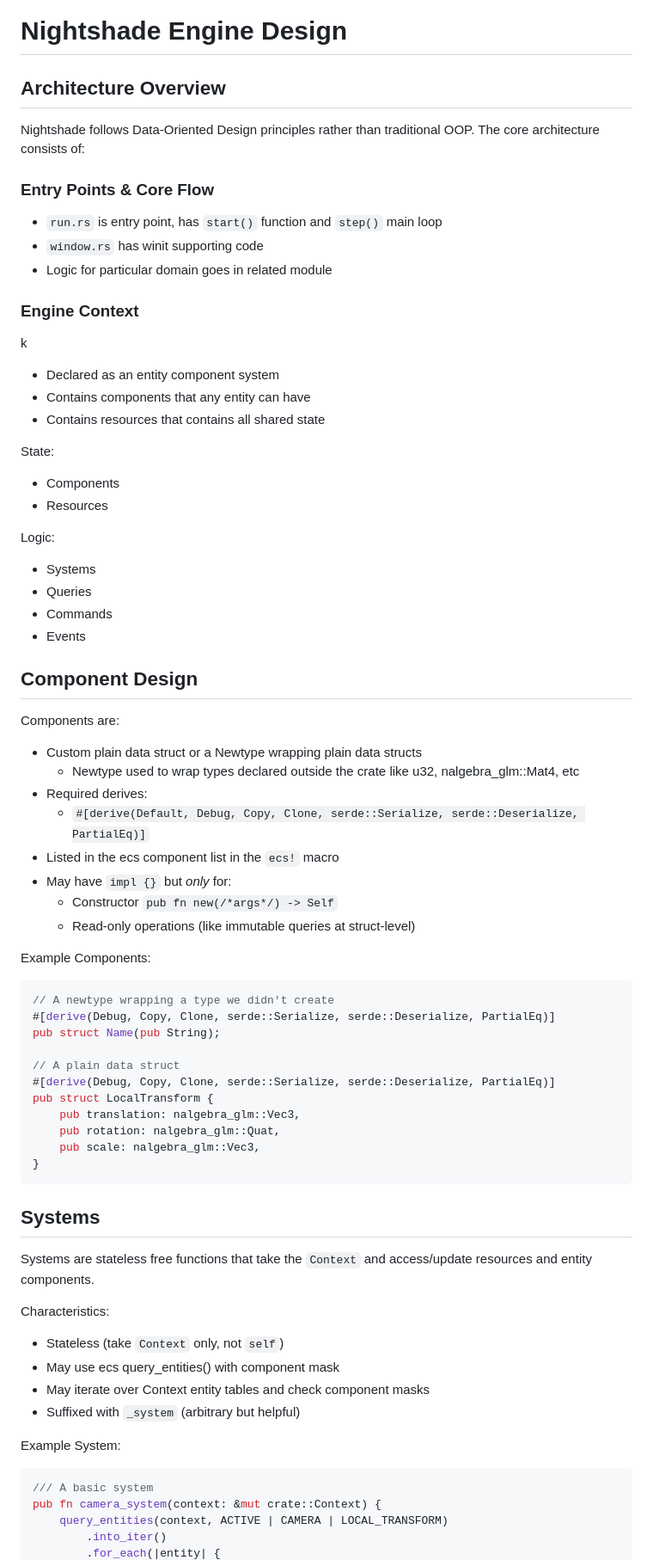
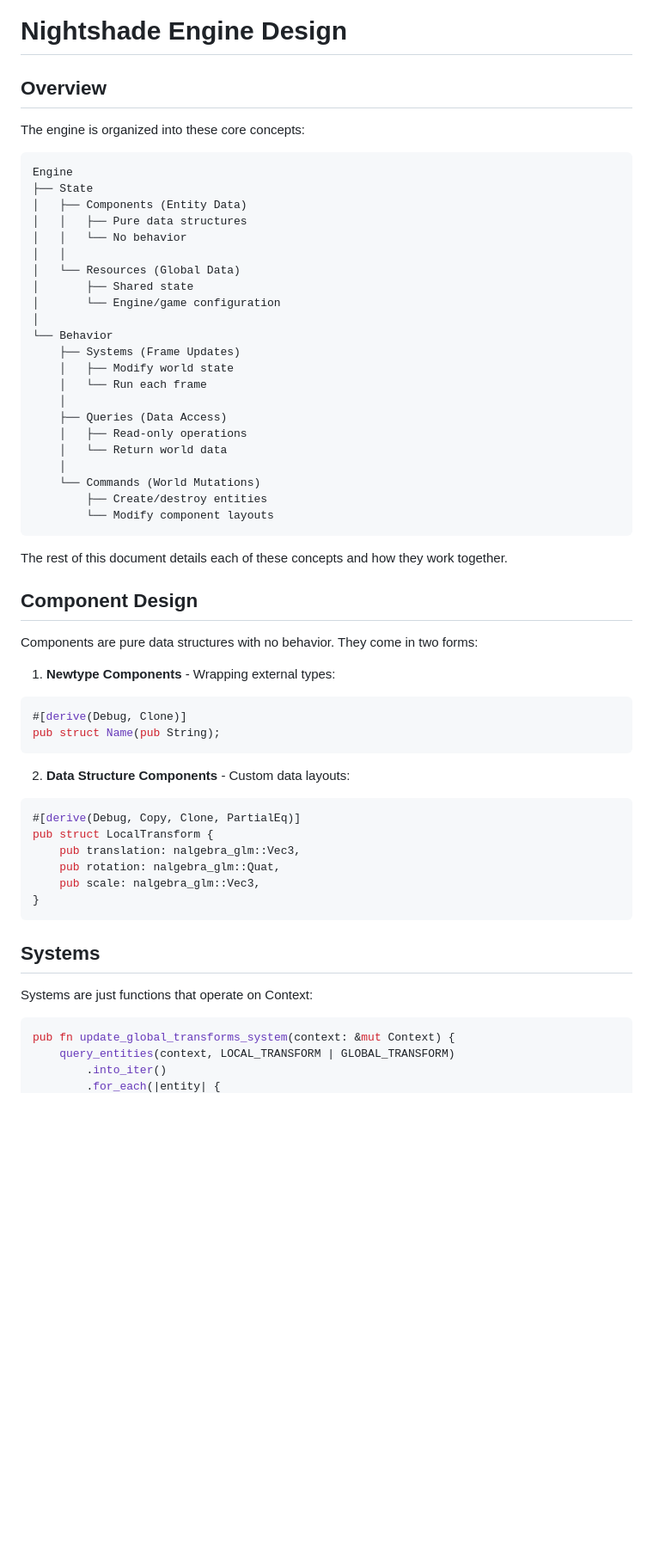
Before and after one commit to matthewjberger/nightshade-viewer, a Markdown page: Design.md, the part around one of its changes. Shown at 86% size. Rendered like a GitHub page; blank space fills up the shorter version.

Commit message:
revise design doc

````diff
--- a/Design.md
+++ b/Design.md
@@ -1,55 +1,51 @@
 # Nightshade Engine Design
 
-## Architecture Overview
+## Overview
 
-Nightshade follows Data-Oriented Design principles rather than traditional OOP. The core architecture consists of:
+The engine is organized into these core concepts:
 
-### Entry Points & Core Flow
+```
+Engine
+├── State
+│   ├── Components (Entity Data)
+│   │   ├── Pure data structures
+│   │   └── No behavior
+│   │
+│   └── Resources (Global Data)
+│       ├── Shared state
+│       └── Engine/game configuration
+│
+└── Behavior
+    ├── Systems (Frame Updates)
+    │   ├── Modify world state
+    │   └── Run each frame
+    │
+    ├── Queries (Data Access)
+    │   ├── Read-only operations
+    │   └── Return world data
+    │
+    └── Commands (World Mutations)
+        ├── Create/destroy entities
+        └── Modify component layouts
+```
 
-- `run.rs` is entry point, has `start()` function and `step()` main loop
-- `window.rs` has winit supporting code
-- Logic for particular domain goes in related module
-
-### Engine Context
-k
-- Declared as an entity component system
-- Contains components that any entity can have
-- Contains resources that contains all shared state
-
-State:
-
-- Components
-- Resources
-
-Logic:
-
-- Systems
-- Queries
-- Commands
-- Events
+The rest of this document details each of these concepts and how they work together.
 
 ## Component Design
 
-Components are:
+Components are pure data structures with no behavior. They come in two forms:
 
-- Custom plain data struct or a Newtype wrapping plain data structs
-  - Newtype used to wrap types declared outside the crate like u32, nalgebra_glm::Mat4, etc
-- Required derives:
-  - `#[derive(Default, Debug, Copy, Clone, serde::Serialize, serde::Deserialize, PartialEq)]`
-- Listed in the ecs component list in the `ecs!` macro
-- May have `impl {}` but *only* for:
-  - Constructor `pub fn new(/*args*/) -> Self`
-  - Read-only operations (like immutable queries at struct-level)
-
-Example Components:
+1. **Newtype Components** - Wrapping external types:
 
 ```rust
-// A newtype wrapping a type we didn't create
-#[derive(Debug, Copy, Clone, serde::Serialize, serde::Deserialize, PartialEq)]
+#[derive(Debug, Clone)]
 pub struct Name(pub String);
+```
 
-// A plain data struct
-#[derive(Debug, Copy, Clone, serde::Serialize, serde::Deserialize, PartialEq)]
+2. **Data Structure Components** - Custom data layouts:
+
+```rust
+#[derive(Debug, Copy, Clone, PartialEq)]
 pub struct LocalTransform {
     pub translation: nalgebra_glm::Vec3,
     pub rotation: nalgebra_glm::Quat,
@@ -59,20 +55,10 @@ pub struct LocalTransform {
 
 ## Systems
 
-Systems are stateless free functions that take the `Context` and access/update resources and entity components.
-
-Characteristics:
-
-- Stateless (take `Context` only, not `self`)
-- May use ecs query_entities() with component mask
-- May iterate over Context entity tables and check component masks
-- Suffixed with `_system` (arbitrary but helpful)
-
-Example System:
+Systems are just functions that operate on Context:
 
 ```rust
-/// A basic system
-pub fn camera_system(context: &mut crate::Context) {
-    query_entities(context, ACTIVE | CAMERA | LOCAL_TRANSFORM)
+pub fn update_global_transforms_system(context: &mut Context) {
+    query_entities(context, LOCAL_TRANSFORM | GLOBAL_TRANSFORM)
         .into_iter()
         .for_each(|entity| {
````
Also changed, not shown: other parts of Design.md (+161 -70 lines).
